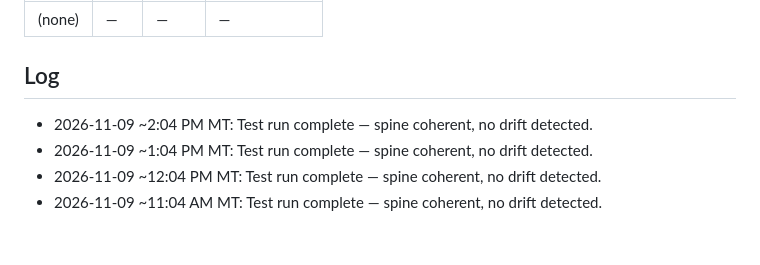
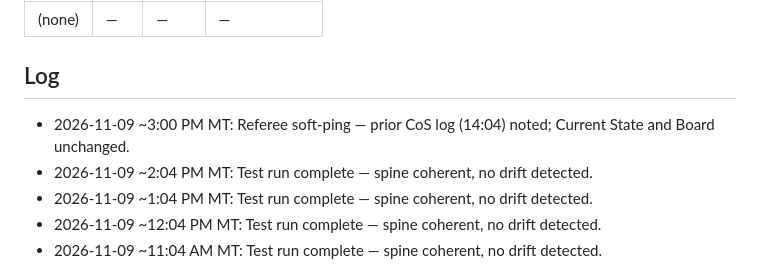
Before and after one commit to brianscottwatson-cell/Peak-signal, a Markdown page: spine.md, the part around the change. Rendered like a GitHub page; blank space fills up the shorter version.

Commit message:
Referee soft-ping: note prior CoS log (14:04); Current State and Board unchanged.

```diff
--- a/spine.md
+++ b/spine.md
@@ -44,6 +44,7 @@ Shared-file edits in flight. Cap 5.
 | (none) | — | — | — |
 
 ## Log
+- 2026-11-09 ~3:00 PM MT: Referee soft-ping — prior CoS log (14:04) noted; Current State and Board unchanged.
 - 2026-11-09 ~2:04 PM MT: Test run complete — spine coherent, no drift detected.
 - 2026-11-09 ~1:04 PM MT: Test run complete — spine coherent, no drift detected.
 - 2026-11-09 ~12:04 PM MT: Test run complete — spine coherent, no drift detected.
```
